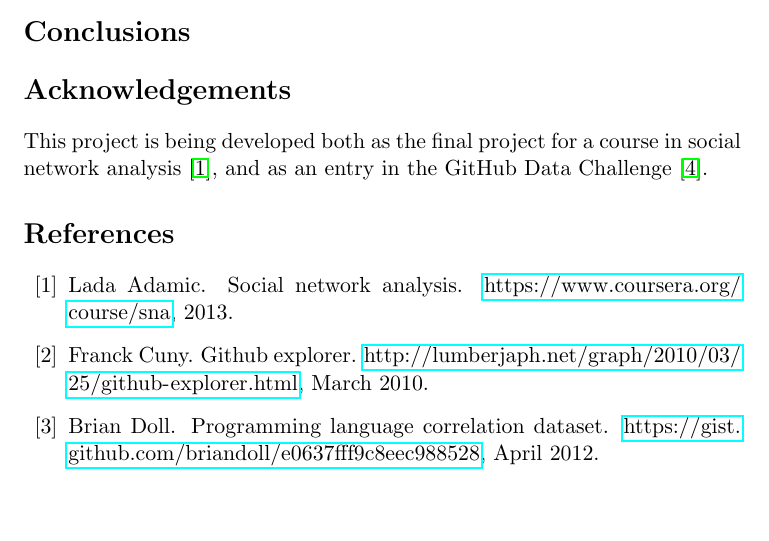
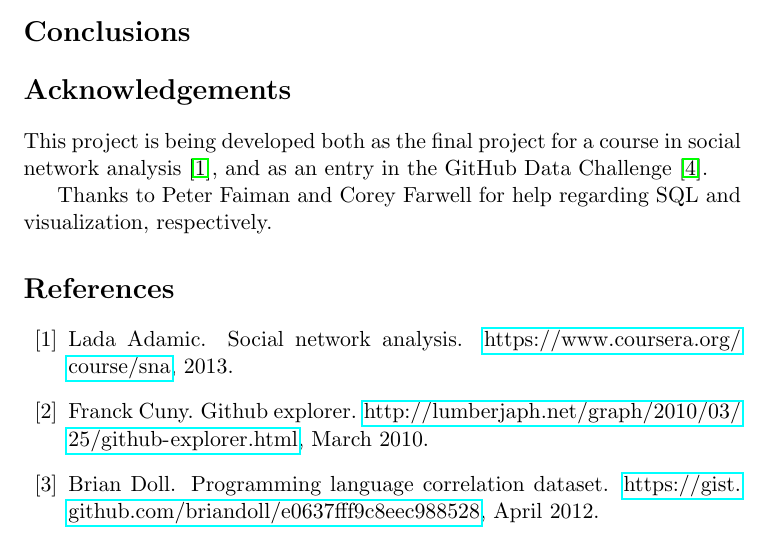
Before and after one commit to coyotebush/github-network-analysis, a LaTeX document (report/github.tex): part of page 4 of 5, cut so that both start at the same text, the shorter picture padded with empty space. Compiled offline with pdfLaTeX.

Commit message:
acknowledge

```diff
--- a/report/github.tex
+++ b/report/github.tex
@@ -130,6 +130,9 @@ This project is being developed both as the final project for a course in social
 network analysis \cite{snacourse}, and as an entry in the GitHub Data Challenge
 \cite{doll13}.
 
+Thanks to Peter Faiman and Corey Farwell for help regarding SQL and
+visualization, respectively.
+
 \bibliographystyle{plain}
 \bibliography{github}
 
```
